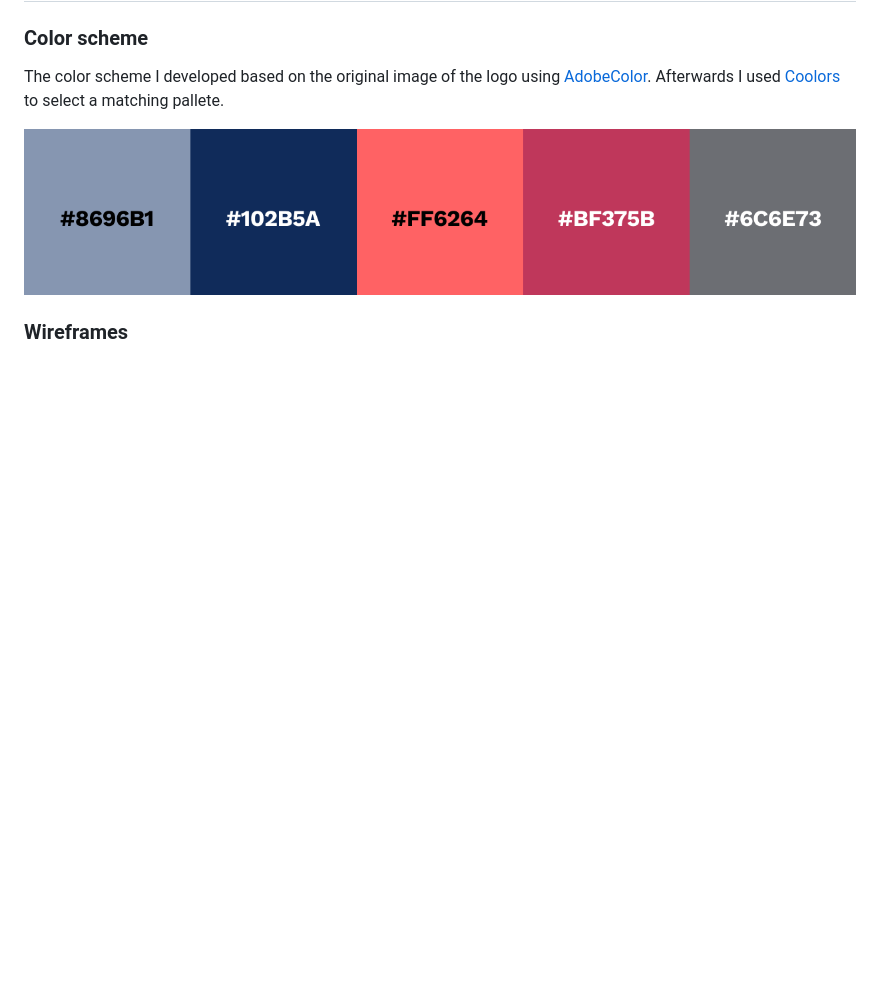
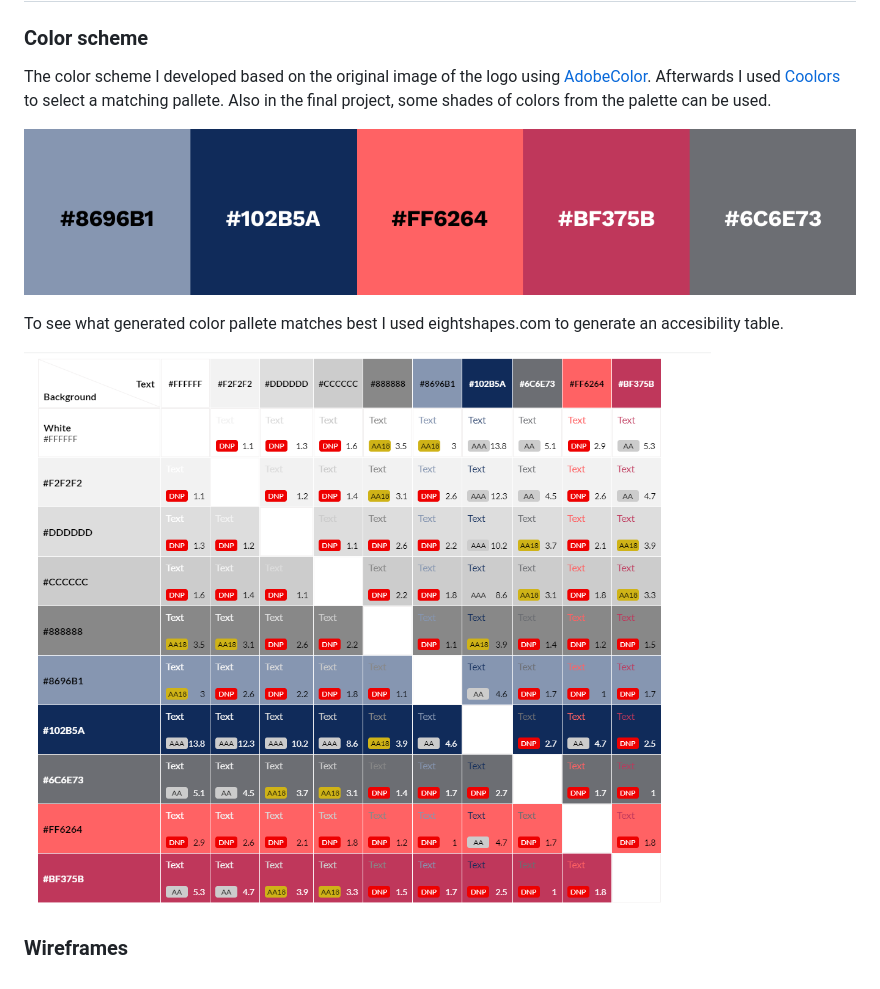
Before and after one commit to LarisaLG/Candy, a Markdown page: README.md, the part around the change. GitHub-like rendering; pictures changed too: assets/docs/images/color_accessibility.png (added); blank space fills up the shorter version.

Commit message:
add color accessibility table to README.md

```diff
--- a/README.md
+++ b/README.md
@@ -52,8 +52,12 @@ As a site owner, she wants as follows:
 
 The color scheme I developed based on the original image of the logo using [AdobeColor](https://color.adobe.com/create/image).
 Afterwards I used [Coolors](https://coolors.co/) to select a matching pallete.
+Also in the final project, some shades of colors from the palette can be used.
 
 ![Colour Scheme](assets/docs/images/color_pallete.png)
 
+To see what  generated color pallete matches best I used  eightshapes.com to generate an accesibility table.
+
+![Accesibility_table](assets/docs/images/color_accessibility.png)
 
 ### Wireframes
```
